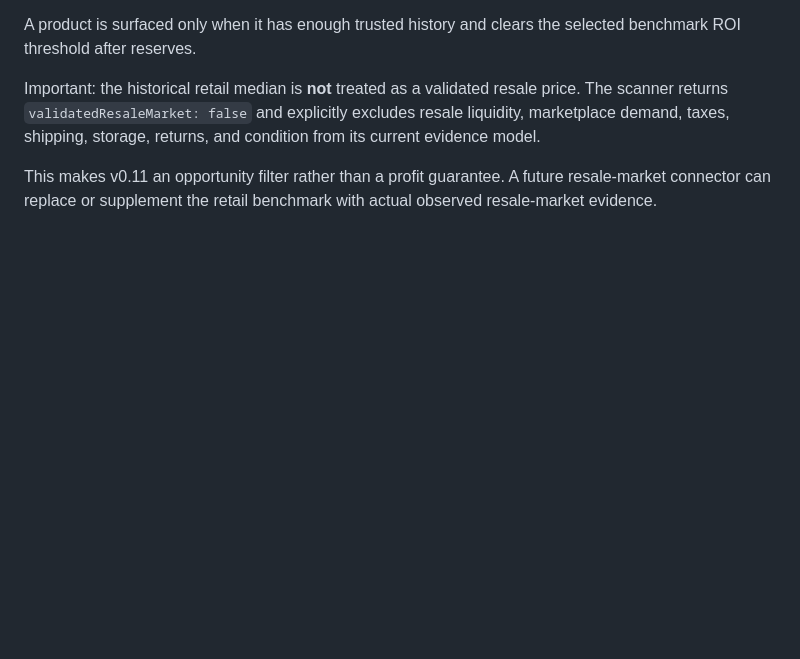
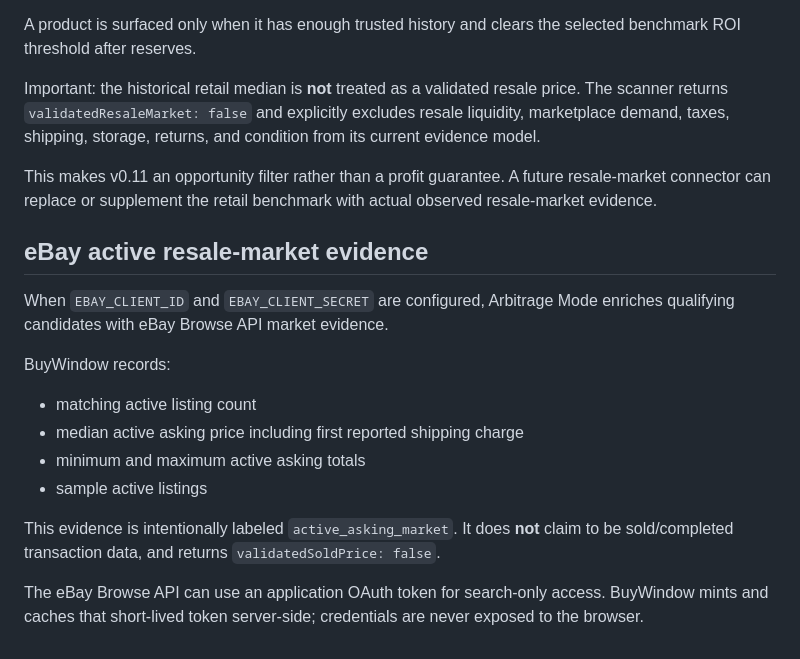
Before and after one commit to enjohn99/buywindow, a Markdown page: README.md, the part around the change. Drawn GitHub-style; blank space fills up the shorter version.

Commit message:
docs: explain eBay active-market evidence

```diff
--- a/README.md
+++ b/README.md
@@ -253,3 +253,19 @@ A product is surfaced only when it has enough trusted history and clears the sel
 Important: the historical retail median is **not** treated as a validated resale price. The scanner returns `validatedResaleMarket: false` and explicitly excludes resale liquidity, marketplace demand, taxes, shipping, storage, returns, and condition from its current evidence model.
 
 This makes v0.11 an opportunity filter rather than a profit guarantee. A future resale-market connector can replace or supplement the retail benchmark with actual observed resale-market evidence.
+
+
+## eBay active resale-market evidence
+
+When `EBAY_CLIENT_ID` and `EBAY_CLIENT_SECRET` are configured, Arbitrage Mode enriches qualifying candidates with eBay Browse API market evidence.
+
+BuyWindow records:
+
+- matching active listing count
+- median active asking price including first reported shipping charge
+- minimum and maximum active asking totals
+- sample active listings
+
+This evidence is intentionally labeled `active_asking_market`. It does **not** claim to be sold/completed transaction data, and returns `validatedSoldPrice: false`.
+
+The eBay Browse API can use an application OAuth token for search-only access. BuyWindow mints and caches that short-lived token server-side; credentials are never exposed to the browser.
```
